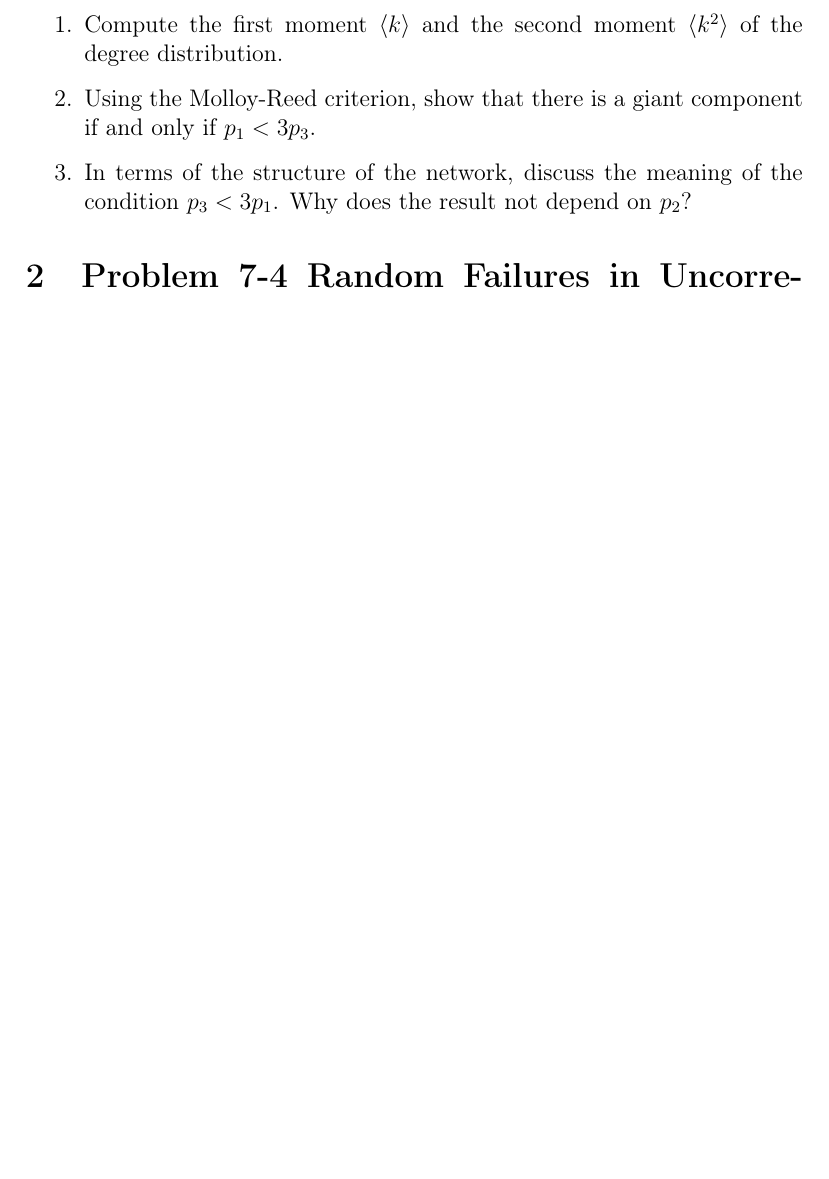
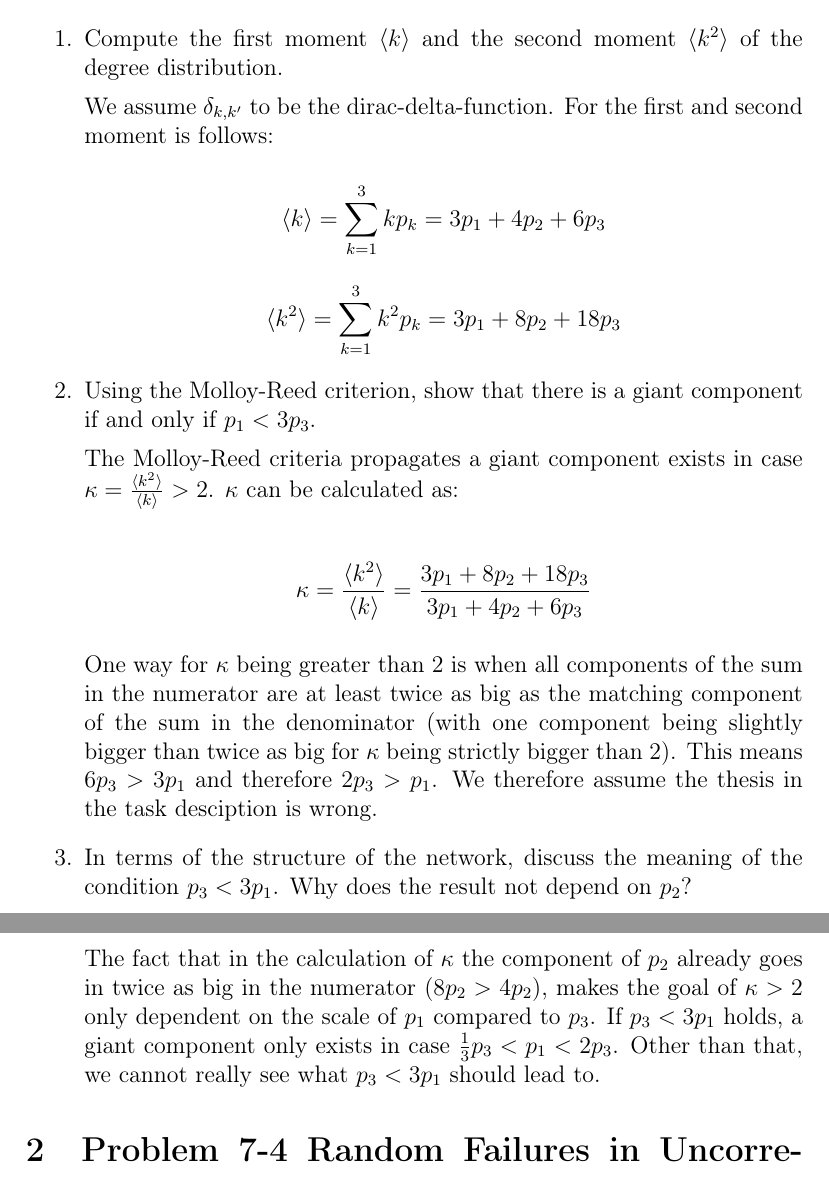
Before and after one commit to fidsusj/CNA_assignments, a LaTeX document (7/report/report.tex, which reads 7/report/content/problem_02.tex): part of page 2 of 2 before the commit and two parts of pages 2 and 3 of 3 after it, the two joined at a grey line, cut so that both start at the same text, the shorter picture padded with empty space. Compiled offline with pdfLaTeX.

Commit message:
Added problem 2 exercise 7

```diff
--- a/7/report/content/problem_02.tex
+++ b/7/report/content/problem_02.tex
@@ -14,8 +14,30 @@ Consider a configuration model network that has nodes of degree 1, 2, and 3 only
 \begin{enumerate}
 	\item Compute the first moment $\langle k \rangle$ and the second moment $\langle k^2 \rangle$ of the degree distribution.
 
+	We assume $\delta_{k,k'}$ to be the dirac-delta-function. For the first and second moment is follows:
+
+	\begin{equation*}
+			\langle k \rangle = \sum_{k = 1}^3 k p_k = 3p_1 + 4p_2 + 6p_3
+	\end{equation*}
+
+	\begin{equation*}
+			\langle k^2 \rangle = \sum_{k = 1}^3 k^2 p_k = 3p_1 + 8p_2 + 18p_3
+	\end{equation*}
+
 	\item Using the Molloy-Reed criterion, show that there is a giant component if and only if $p_1 < 3p_3$.
+
+	The Molloy-Reed criteria propagates a giant component exists in case $\kappa = \frac{\langle k^2 \rangle}{\langle k \rangle} > 2$. $\kappa$ can be calculated as:
+
+	\begin{equation*}
+		\begin{split}
+			\kappa = \frac{\langle k^2 \rangle}{\langle k \rangle} = \frac{3p_1 + 8p_2 + 18p_3}{3p_1 + 4p_2 + 6p_3}
+		\end{split}
+	\end{equation*}
+
+	One way for $\kappa$ being greater than 2 is when all components of the sum in the numerator are at least twice as big as the matching component of the sum in the denominator (with one component being slightly bigger than twice as big for $\kappa$ being strictly bigger than 2). This means $6p_3 > 3p_1$ and therefore $2p_3 > p_1$. We therefore assume the thesis in the task desciption is wrong.
 
 	\item In terms of the structure of the network, discuss the meaning of the condition $p_3 < 3p_1$. Why does the result not depend on $p_2$?
 
+	The fact that in the calculation of $\kappa$ the component of $p_2$ already goes in twice as big in the numerator ($8p_2 > 4p_2$), makes the goal of $\kappa > 2$ only dependent on the scale of $p_1$ compared to $p_3$. If $p_3 < 3p_1$ holds, a giant component only exists in case $\frac{1}{3}p_3 < p_1 < 2p_3$. Other than that, we cannot really see what $p_3 < 3p_1$ should lead to.
+
 \end{enumerate}
```
Also changed, not shown: 7/report/report.pdf, 2 other files.
